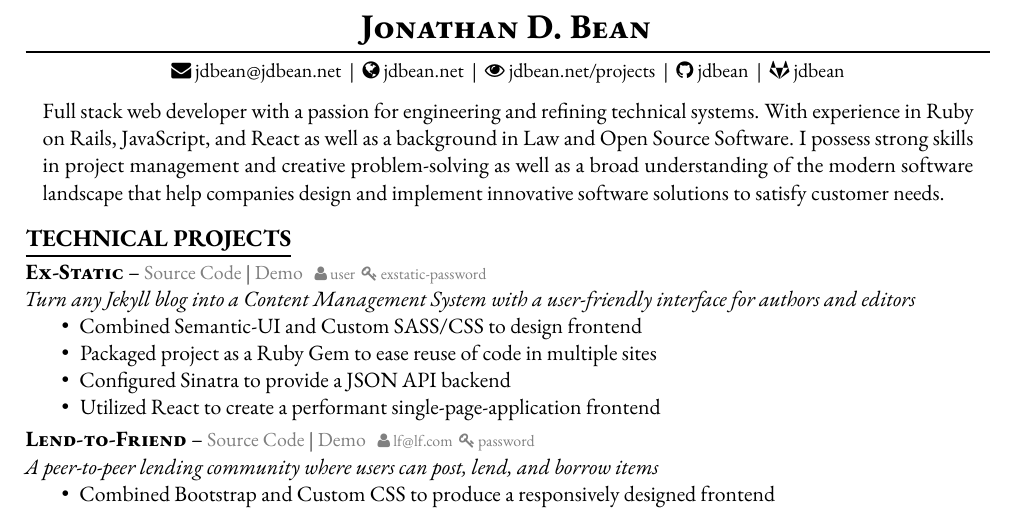
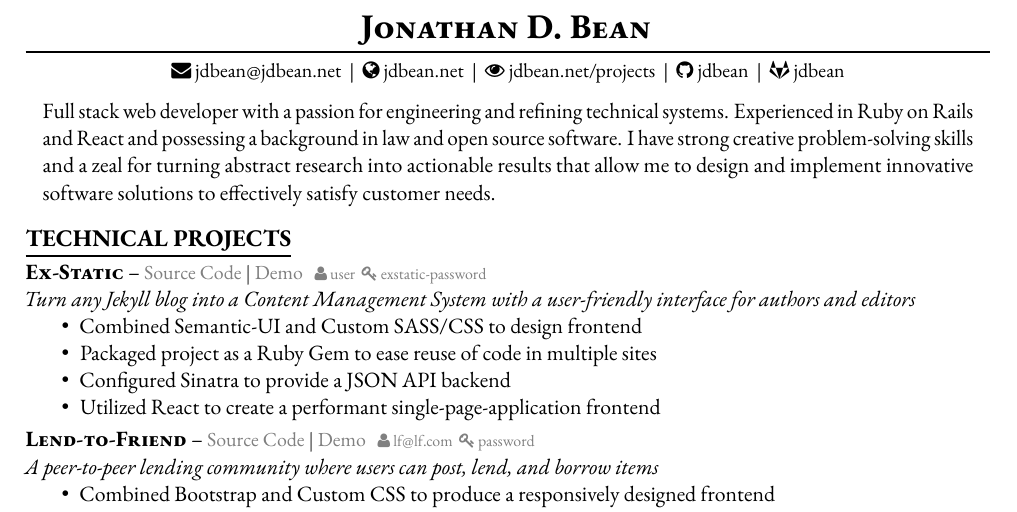
Before and after one commit to jdbean/technical_resume, a LaTeX CV (resume.tex): part of the page, cut so that both start at the same text. Compiled offline with pdfLaTeX.

Commit message:
revising intro text

```diff
--- a/resume.tex
+++ b/resume.tex
@@ -111,7 +111,7 @@
 \label{Description}
 \vspace{-12pt}
 \begin{changemargin}{0.3cm}{0.3cm}
-Full stack web developer with a passion for engineering and refining technical systems. With experience in Ruby on Rails, JavaScript, and React as well as a background in Law and Open Source Software. I possess strong skills in project management and creative problem-solving as well as a broad understanding of the modern software landscape that help companies design and implement innovative software solutions to satisfy customer needs.
+Full stack web developer with a passion for engineering and refining technical systems. Experienced in Ruby on Rails and React and possessing a background in law and open source software. I have strong creative problem-solving skills and a zeal for turning abstract research into actionable results that allow me to design and implement innovative software solutions to effectively satisfy customer needs.
 \end{changemargin}
 
 \label{Technical Projects}
```
